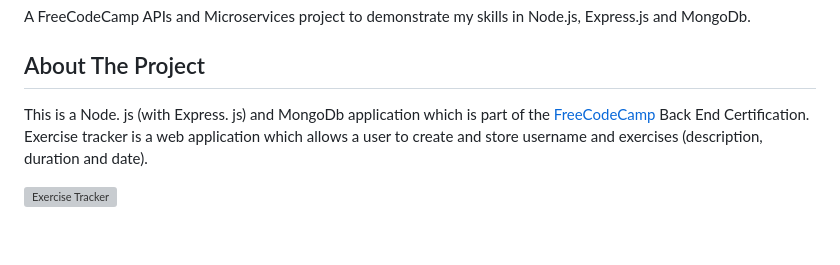
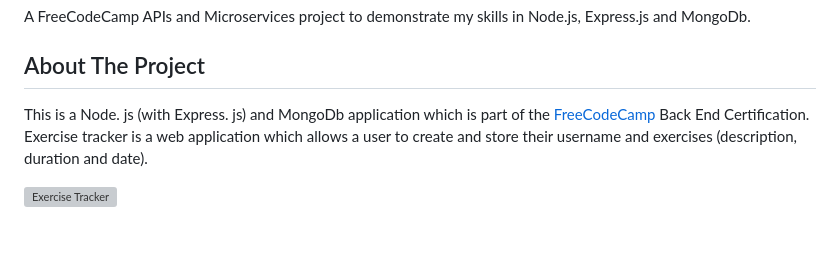
Before and after one commit to Mar-Issah/Exercise-Tracker--FCC, a Markdown page: README.md, the part around the change. Drawn GitHub-style; grey boxes are pictures that could not be loaded.

```diff
--- a/README.md
+++ b/README.md
@@ -2,7 +2,7 @@
 A FreeCodeCamp APIs and Microservices project to demonstrate my skills in Node.js, Express.js and MongoDb.
 
 ## About The Project
-This is a Node. js (with Express. js) and MongoDb application which is part of the [FreeCodeCamp](https://www.freecodecamp.org/) Back End Certification. Exercise tracker is a web application which allows a user to create and store username and exercises (description, duration and date).
+This is a Node. js (with Express. js) and MongoDb application which is part of the [FreeCodeCamp](https://www.freecodecamp.org/) Back End Certification. Exercise tracker is a web application which allows a user to create and store their username and exercises (description, duration and date).
 
 ![Exercise Tracker](https://res.cloudinary.com/dytnpjxrd/image/upload/v1617817803/My%20Website%20Projects/ex_tracker_rflftm.png)
 
```
